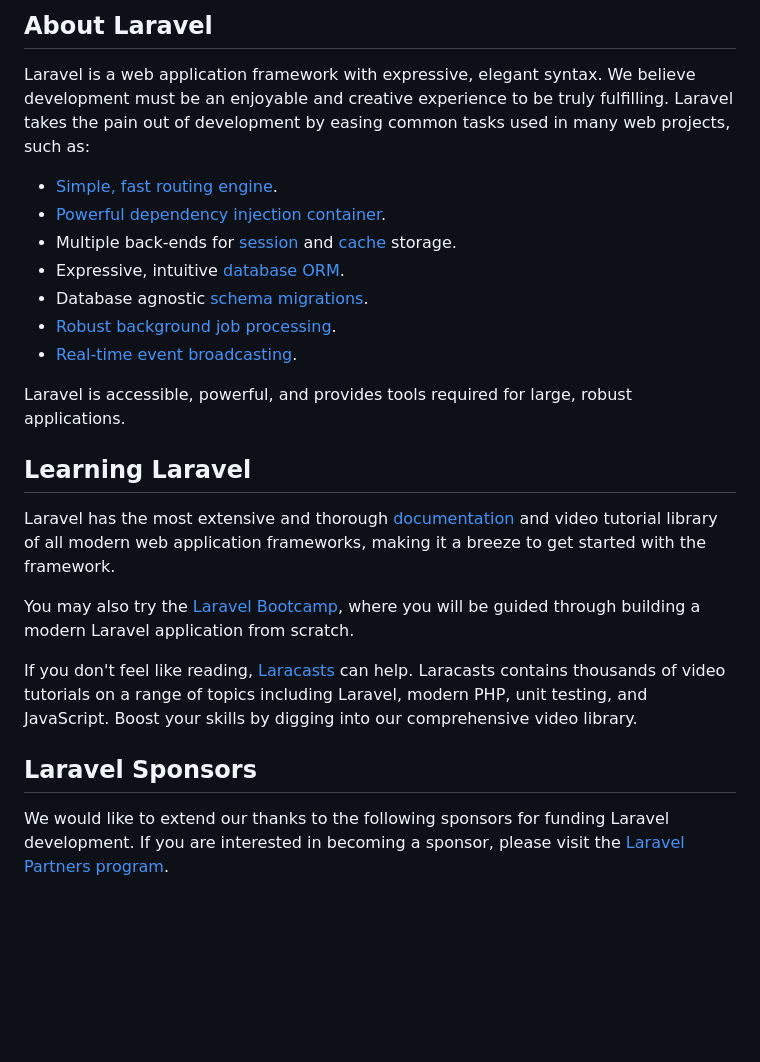
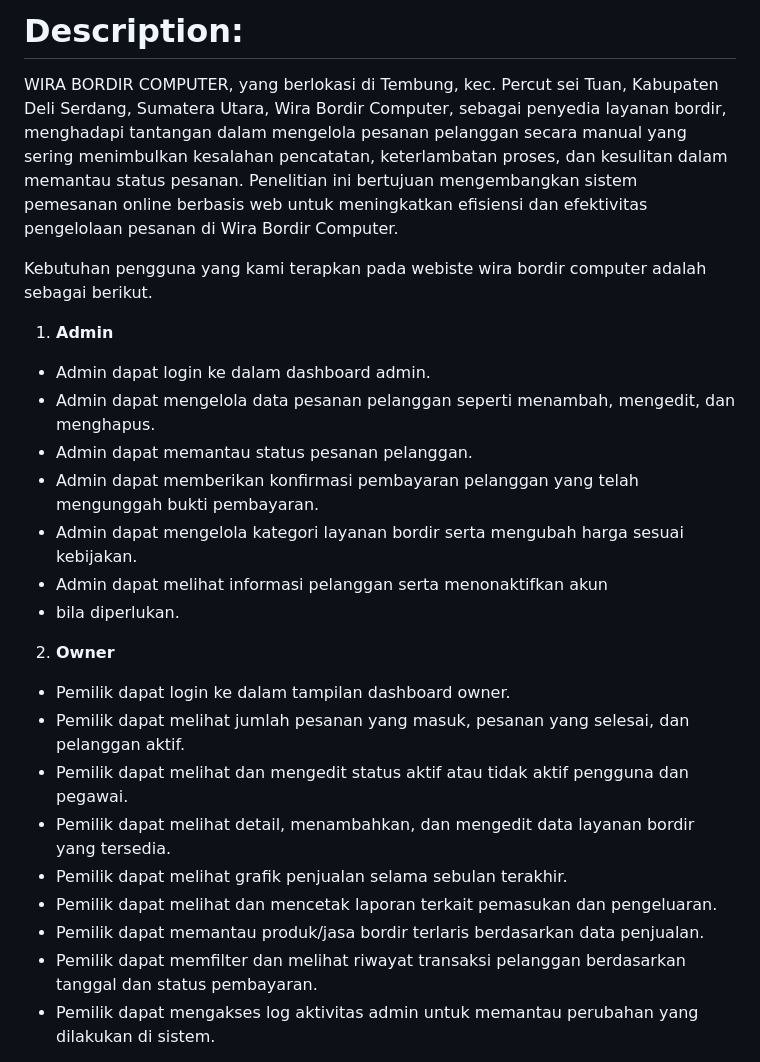
Before and after one commit to RahmainiHarna/Wira-Bordir, a Markdown page: README.md, the part around the change printed below. GitHub-like rendering; blank space fills up the shorter version.

```diff
--- a/README.md
+++ b/README.md
@@ -9,27 +9,25 @@
 
-## About Laravel
+# Description:
+WIRA BORDIR COMPUTER, yang berlokasi di Tembung, kec. Percut sei Tuan, Kabupaten Deli Serdang, Sumatera Utara, Wira Bordir Computer, sebagai penyedia layanan bordir, menghadapi tantangan dalam mengelola pesanan pelanggan secara manual yang sering menimbulkan kesalahan pencatatan, keterlambatan proses, dan kesulitan dalam memantau status pesanan. Penelitian ini bertujuan mengembangkan sistem pemesanan online berbasis web untuk meningkatkan efisiensi dan efektivitas pengelolaan pesanan di Wira Bordir Computer.
 
-Laravel is a web application framework with expressive, elegant syntax. We believe development must be an enjoyable and creative experience to be truly fulfilling. Laravel takes the pain out of development by easing common tasks used in many web projects, such as:
+Kebutuhan pengguna yang kami terapkan pada webiste wira bordir computer adalah sebagai berikut.
+1.	**Admin**
+- Admin dapat login ke dalam dashboard admin.
+- Admin dapat mengelola data pesanan pelanggan seperti menambah, mengedit, dan menghapus.
+- Admin dapat memantau status pesanan pelanggan.
+- Admin dapat memberikan konfirmasi pembayaran pelanggan yang telah mengunggah bukti pembayaran.
+- Admin dapat mengelola kategori layanan bordir serta mengubah harga sesuai kebijakan.
+- Admin dapat melihat informasi pelanggan serta menonaktifkan akun
+- bila diperlukan.
 
-- [Simple, fast routing engine](https://laravel.com/docs/routing).
-- [Powerful dependency injection container](https://laravel.com/docs/container).
-- Multiple back-ends for [session](https://laravel.com/docs/session) and [cache](https://laravel.com/docs/cache) storage.
-- Expressive, intuitive [database ORM](https://laravel.com/docs/eloquent).
-- Database agnostic [schema migrations](https://laravel.com/docs/migrations).
-- [Robust background job processing](https://laravel.com/docs/queues).
-- [Real-time event broadcasting](https://laravel.com/docs/broadcasting).
+2.	**Owner**
+- Pemilik dapat login ke dalam tampilan dashboard owner.
+- Pemilik dapat melihat jumlah pesanan yang masuk, pesanan yang selesai, dan pelanggan aktif.
+- Pemilik dapat melihat dan mengedit status aktif atau tidak aktif pengguna dan pegawai.
+- Pemilik dapat melihat detail, menambahkan, dan mengedit data layanan bordir yang tersedia.
+- Pemilik dapat melihat grafik penjualan selama sebulan terakhir.
+- Pemilik dapat melihat dan mencetak laporan terkait pemasukan dan pengeluaran.
+- Pemilik dapat memantau produk/jasa bordir terlaris berdasarkan data penjualan.
+- Pemilik dapat memfilter dan melihat riwayat transaksi pelanggan berdasarkan tanggal dan status pembayaran.
+- Pemilik dapat mengakses log aktivitas admin untuk memantau perubahan yang dilakukan di sistem.
 
-Laravel is accessible, powerful, and provides tools required for large, robust applications.
-
-## Learning Laravel
-
-Laravel has the most extensive and thorough [documentation](https://laravel.com/docs) and video tutorial library of all modern web application frameworks, making it a breeze to get started with the framework.
-
-You may also try the [Laravel Bootcamp](https://bootcamp.laravel.com), where you will be guided through building a modern Laravel application from scratch.
-
-If you don't feel like reading, [Laracasts](https://laracasts.com) can help. Laracasts contains thousands of video tutorials on a range of topics including Laravel, modern PHP, unit testing, and JavaScript. Boost your skills by digging into our comprehensive video library.
-
-## Laravel Sponsors
-
-We would like to extend our thanks to the following sponsors for funding Laravel development. If you are interested in becoming a sponsor, please visit the [Laravel Partners program](https://partners.laravel.com).
-
```
Also changed, not shown: other parts of README.md (+63 -33 lines).
